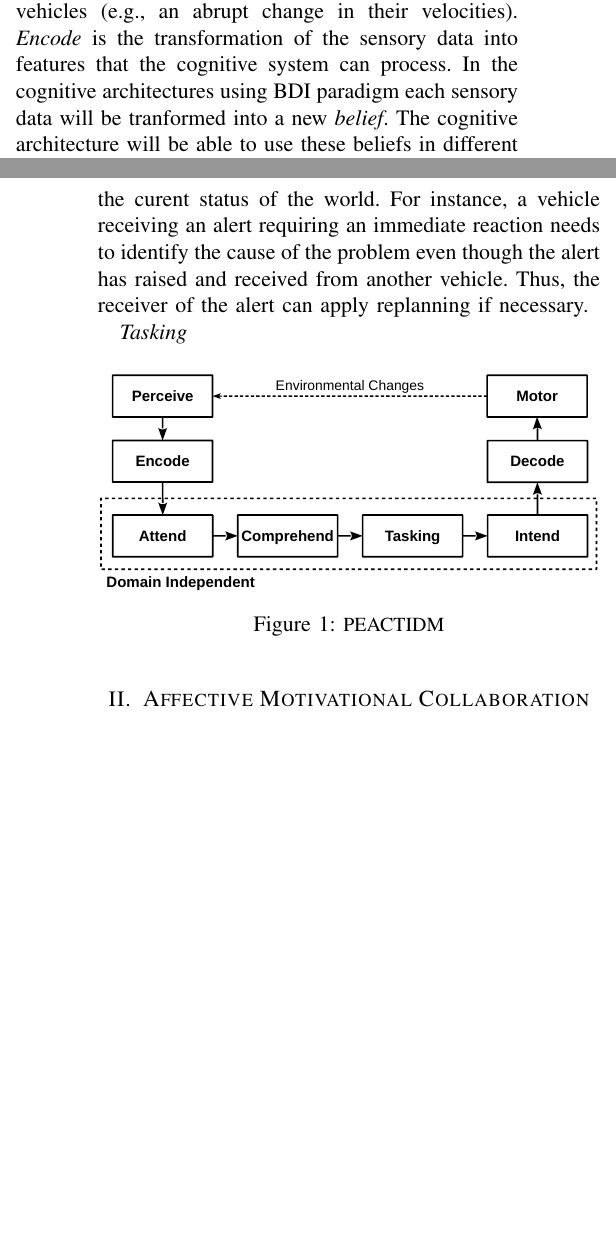
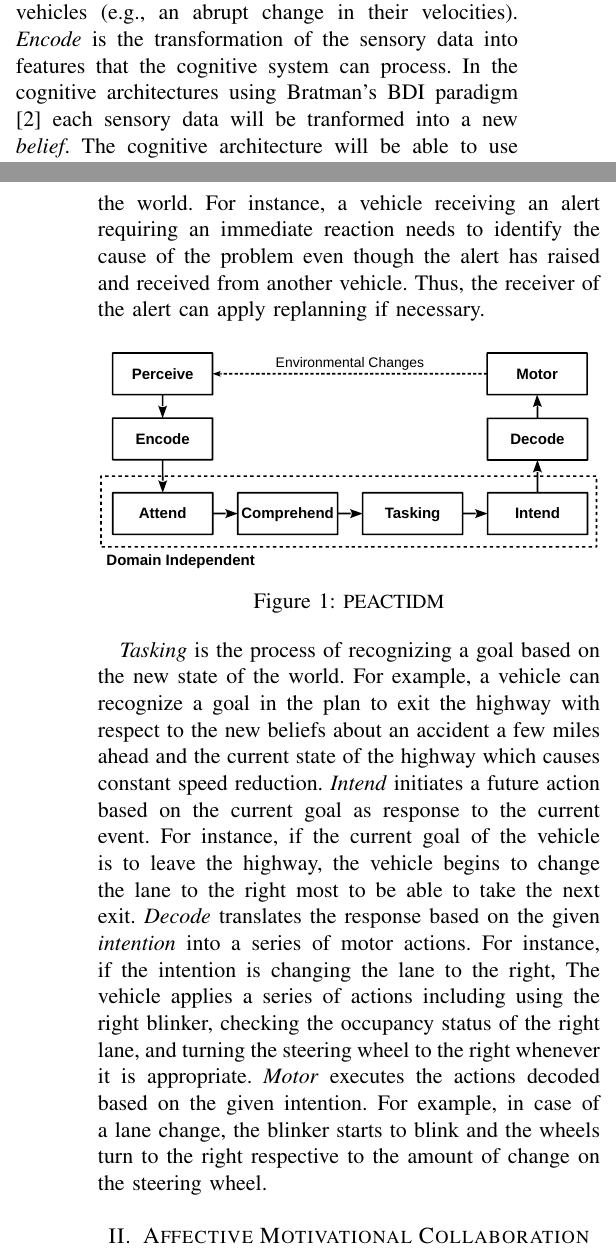
Before and after one commit to mshayganfar/CCV-MSH, a LaTeX paper (CognitionInConnectedVehicles.tex): two parts of the columns of pages 1 and 2 of 2 before the commit and two parts of the columns of pages 1 and 2 of 3 after it, joined at a grey line, cut so that both start at the same text, the shorter picture padded with empty space. Compiled offline with pdfLaTeX.

Commit message:
FInished the Cognitive Systems section.

```diff
--- a/CognitionInConnectedVehicles.tex
+++ b/CognitionInConnectedVehicles.tex
@@ -92,6 +92,3 @@ hypothesized as the building blocks of one's immediate behavior. Figure
 vehicles receive data from both their own local sensory system (e.g., GPS) and
 their neighbor vehicles (e.g., an abrupt change in their velocities).
 \textit{Encode} is the transformation of the sensory data into features that the
-cognitive system can process. In the cognitive architectures using BDI paradigm
-each sensory data will be tranformed into a new \textit{belief}. The cognitive
-architecture will be able to use these beliefs in different processes. For
@@ -106,6 +95,3 @@ the act of trnasforming an event into a goal or task-spcific representation and
-inferring the curent status of the world. For instance, a vehicle receiving an
-alert requiring an immediate reaction needs to identify the cause of the problem
-even though the alert has raised and received from another vehicle. Thus, the
-receiver of the alert can apply replanning if necessary.
-
-\textit{Tasking}
+cognitive system can process. In the cognitive architectures using Bratman's BDI
+paradigm \cite{bratman:intentions-plans} each sensory data will be tranformed
+into a new \textit{belief}. The cognitive architecture will be able to use these
@@ -112,3 +106,8 @@ receiver of the alert can apply replanning if necessary.
+task-spcific representation and inferring the curent status of the world. For
+instance, a vehicle receiving an alert requiring an immediate reaction needs to
+identify the cause of the problem even though the alert has raised and received
+from another vehicle. Thus, the receiver of the alert can apply replanning if
+necessary.
 
 \begin{figure}[tbh]
   \centering
@@ -116,6 +115,23 @@ receiver of the alert can apply replanning if necessary.
   \caption{{\fontsize{10}{10}\selectfont PEACTIDM}}
   \label{fig:peactidm}
 \end{figure}
+
+\textit{Tasking} is the process of recognizing a goal based on the new state of
+the world. For example, a vehicle can recognize a goal in the plan to exit the
+highway with respect to the new beliefs about an accident a few miles ahead and
+the current state of the highway which causes constant speed reduction.
+\textit{Intend} initiates a future action based on the current goal as response
+to the current event. For instance, if the current goal of the vehicle is to
+leave the highway, the vehicle begins to change the lane to the right most to be
+able to take the next exit. \textit{Decode} translates the response based on the
+given \textit{intention} into a series of motor actions. For instance, if the
+intention is changing the lane to the right, The vehicle applies a series of
+actions including using the right blinker, checking the occupancy status of the
+right lane, and turning the steering wheel to the right whenever it is
+appropriate. \textit{Motor} executes the actions decoded based on the given
+intention. For example, in case of a lane change, the blinker starts to blink
+and the wheels turn to the right respective to the amount of change on the
+steering wheel.
 
 \section{{\fontsize{11.5}{9}\selectfont Affective Motivational Collaboration
 Theory}}
```
Also changed, not shown: CognitionInConnectedVehicles.pdf, tmp/CognitionInConnectedVehicles.bbl, CognitionInConnectedVehicles.tex (16 more changed lines), 4 other files.
